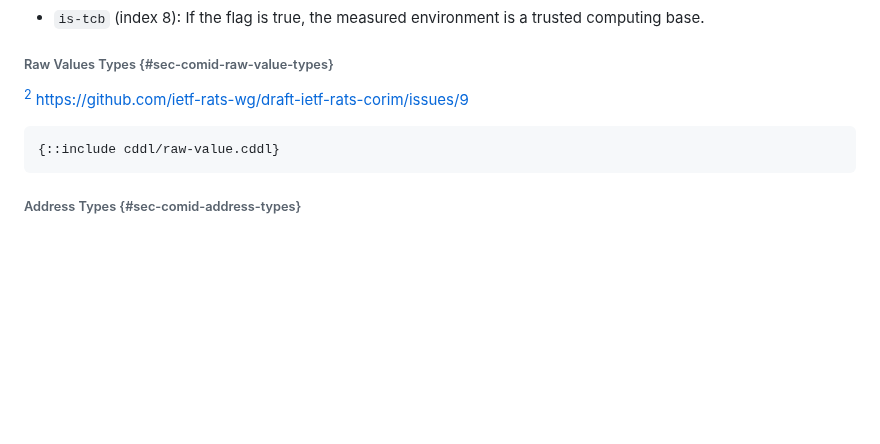
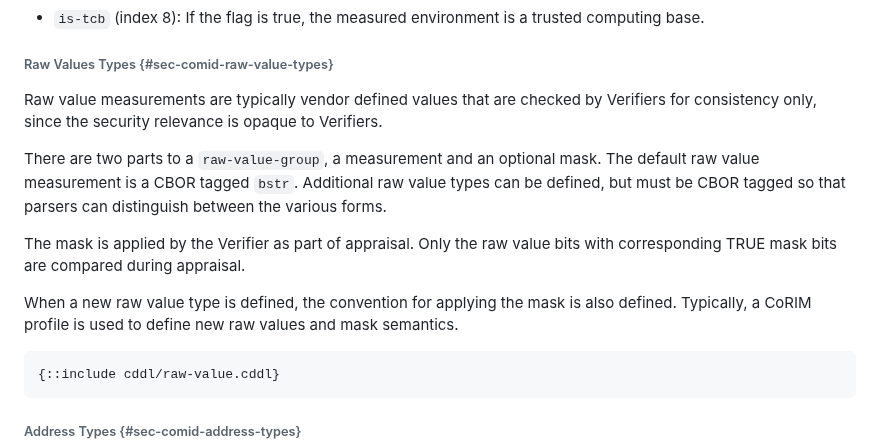
Before and after one commit to ietf-rats-wg/draft-ietf-rats-corim, a Markdown page: draft-ietf-rats-corim.md, the part around the change. GitHub-like rendering; blank space fills up the shorter version.

Commit message:
raw values type
Added text to the Raw Values Type section. Fixes issue #9

```diff
--- a/draft-ietf-rats-corim.md
+++ b/draft-ietf-rats-corim.md
@@ -991,7 +991,19 @@ computing base.
 
 ###### Raw Values Types {#sec-comid-raw-value-types}
 
-[^issue] https://github.com/ietf-rats-wg/draft-ietf-rats-corim/issues/9
+Raw value measurements are typically vendor defined values that are checked by Verifiers
+for consistency only, since the security relevance is opaque to Verifiers.
+
+There are two parts to a `raw-value-group`, a measurement and an optional mask.
+The default raw value measurement is a CBOR tagged `bstr`.
+Additional raw value types can be defined, but must be CBOR tagged so that parsers can distinguish
+between the various forms.
+
+The mask is applied by the Verifier as part of appraisal.
+Only the raw value bits with corresponding TRUE mask bits are compared during appraisal.
+
+When a new raw value type is defined, the convention for applying the mask is also defined.
+Typically, a CoRIM profile is used to define new raw values and mask semantics.
 
 ~~~ cddl
 {::include cddl/raw-value.cddl}
```
